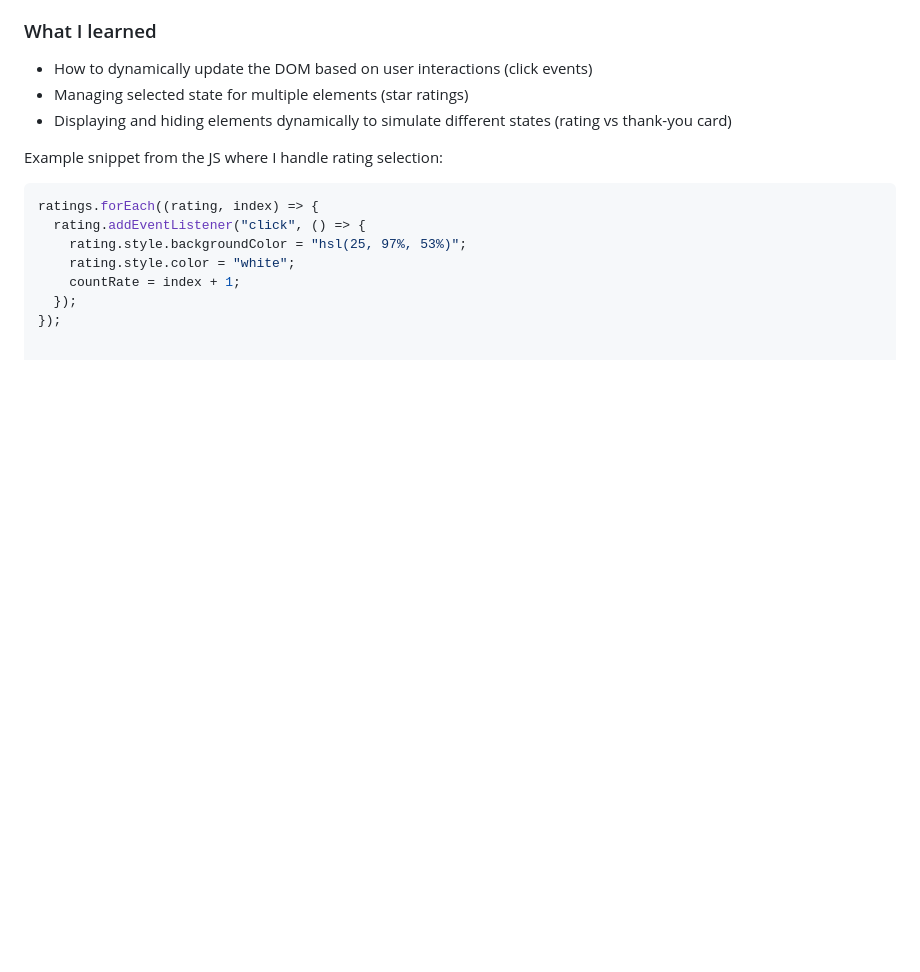
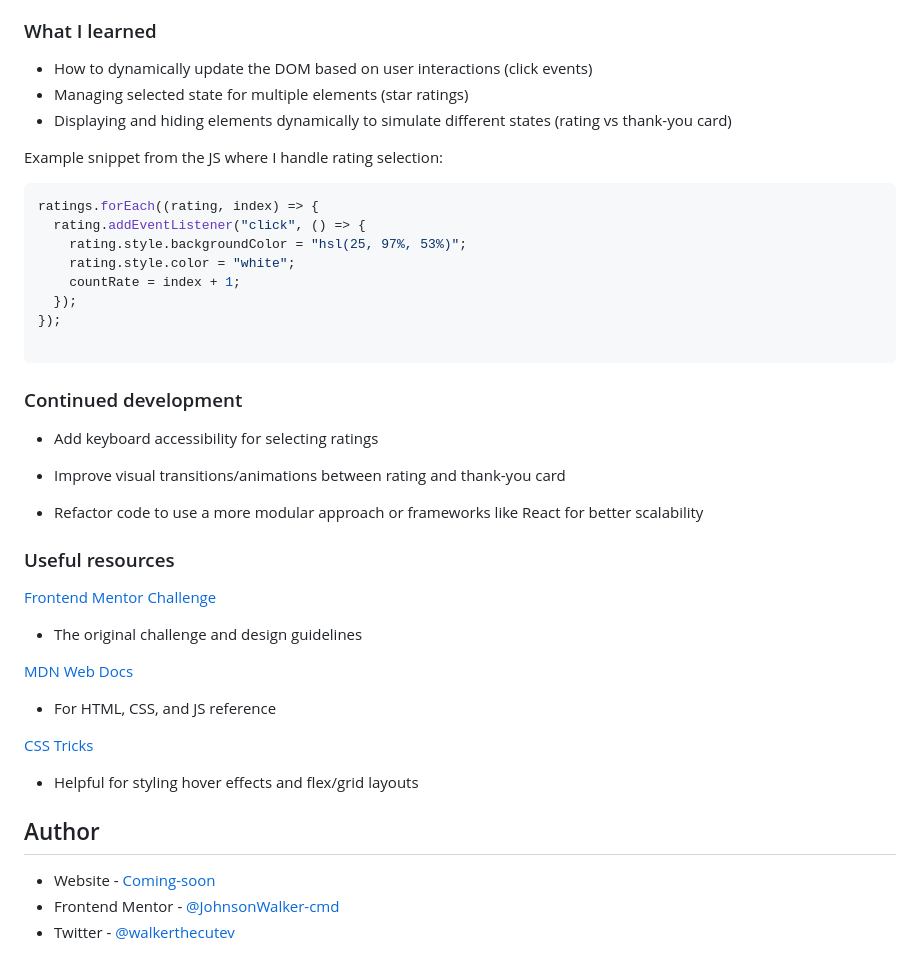
Before and after one commit to JohnsonSaka123/interactive-rating-component-main, a Markdown page: README.md, the part around the change printed below. Rendered like a GitHub page; blank space fills up the shorter version.

````diff
--- a/README.md
+++ b/README.md
@@ -64,3 +64,31 @@ ratings.forEach((rating, index) => {
     countRate = index + 1;
   });
 });
+
+```
+
+### Continued development
+- Add keyboard accessibility for selecting ratings
+
+- Improve visual transitions/animations between rating and thank-you card
+
+- Refactor code to use a more modular approach or frameworks like React for better scalability
+
+
+### Useful resources
+
+  [Frontend Mentor Challenge](https://www.frontendmentor.io/challenges/interactive-rating-component-koxpeBUmI)
+ - The original challenge and design guidelines
+
+[MDN Web Docs](https://developer.mozilla.org/en-US/)
+ - For HTML, CSS, and JS reference
+
+[CSS Tricks](https://css-tricks.com/)
+ - Helpful for styling hover effects and flex/grid layouts
+
+
+## Author
+
+- Website - [Coming-soon](https://www.your-site.com)
+- Frontend Mentor - [@JohnsonWalker-cmd](https://www.frontendmentor.io/profile/JohnsonWalker-cmd)
+- Twitter - [@walkerthecutev](https://x.com/walkerthecutev)
````
Also changed, not shown: other parts of README.md (+15 -15 lines), Screenshot 2025-10-14 at 18.47.54.png (added).
